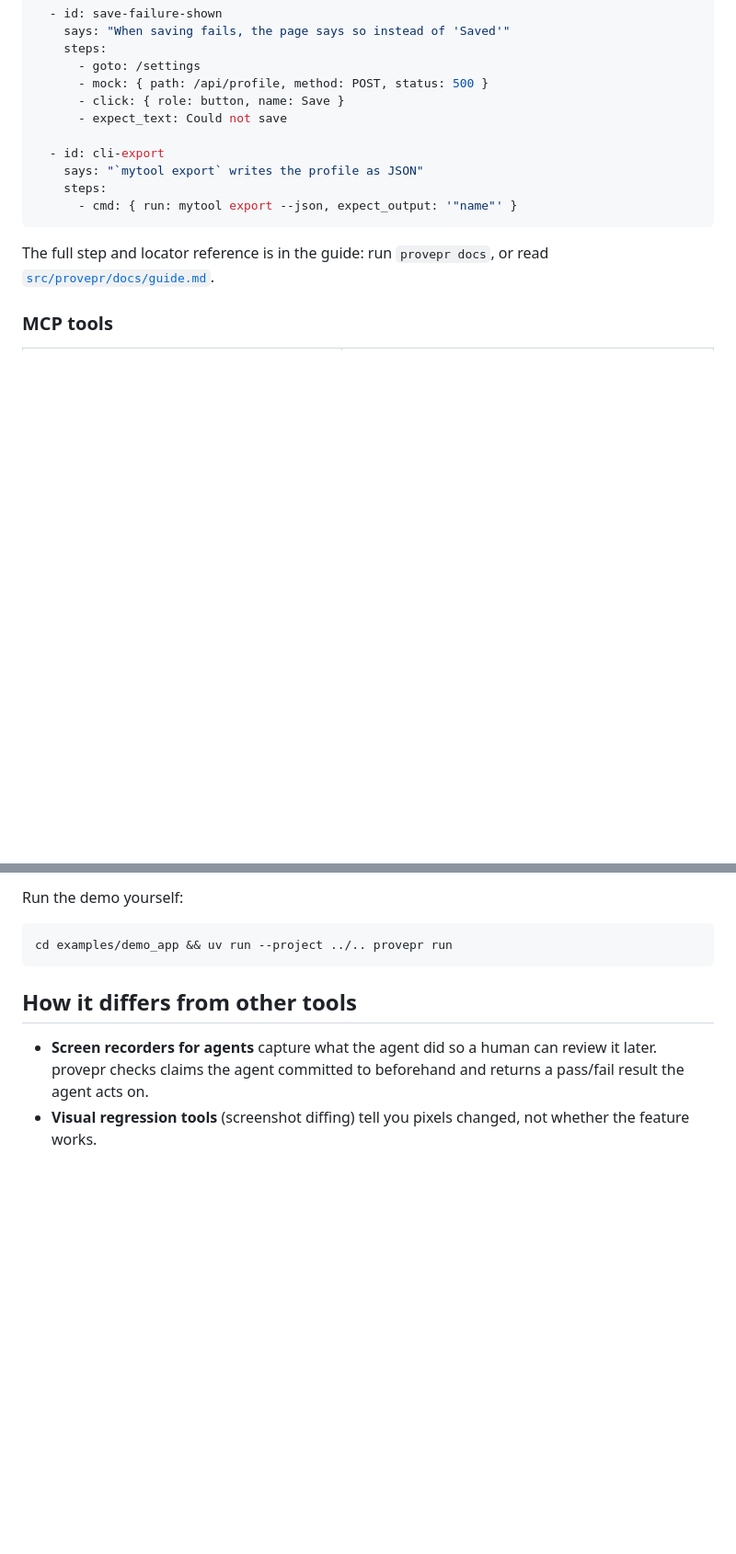
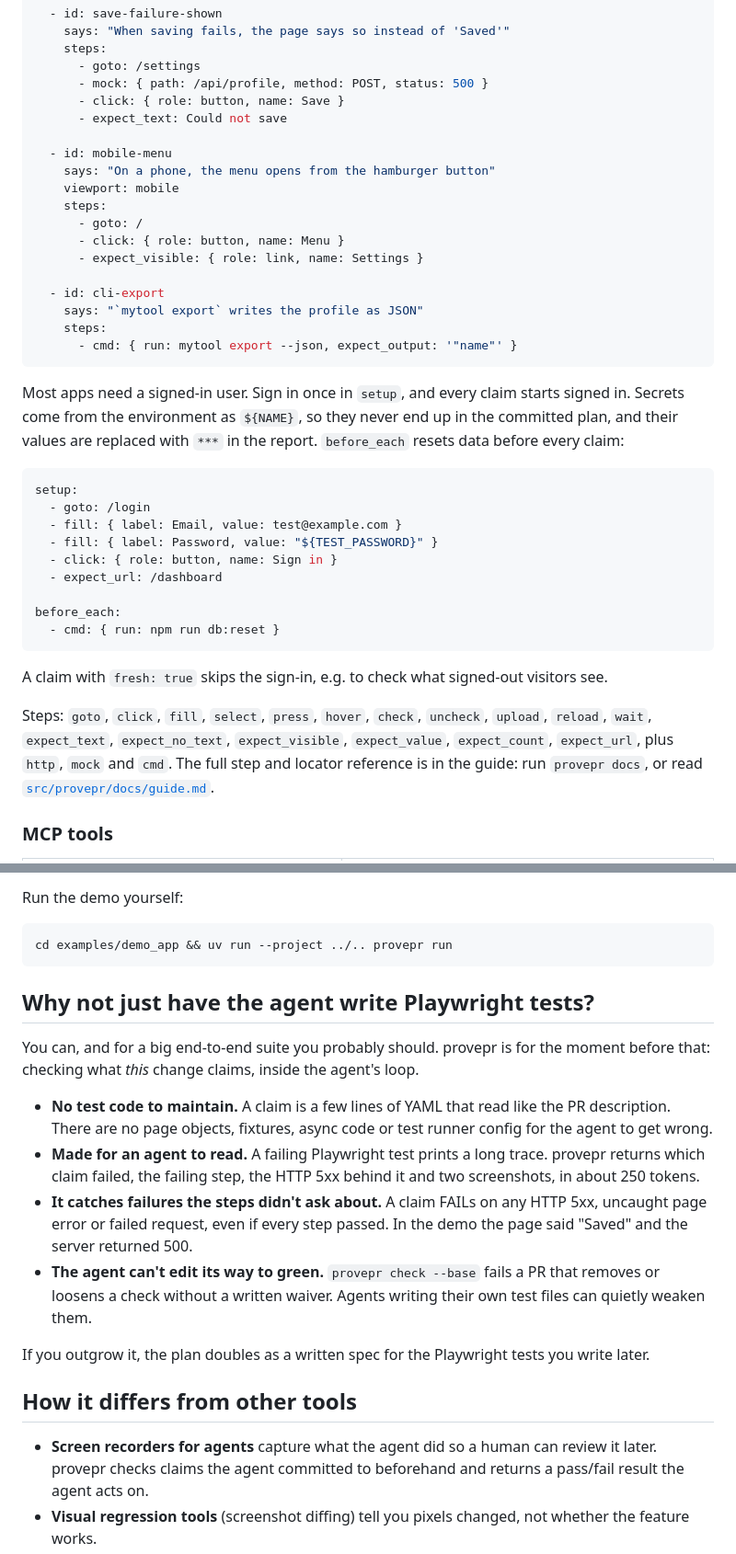
Before and after one commit to orvixx-labs/orvix-provepr, a Markdown page: README.md, 2 parts joined by grey strips. Shown at 92% size. Rendered like a GitHub page; blank space fills up the shorter version.

````diff
--- a/README.md
+++ b/README.md
@@ -171,13 +188,41 @@ claims:
       - click: { role: button, name: Save }
       - expect_text: Could not save
 
+  - id: mobile-menu
+    says: "On a phone, the menu opens from the hamburger button"
+    viewport: mobile
+    steps:
+      - goto: /
+      - click: { role: button, name: Menu }
+      - expect_visible: { role: link, name: Settings }
+
   - id: cli-export
     says: "`mytool export` writes the profile as JSON"
     steps:
       - cmd: { run: mytool export --json, expect_output: '"name"' }
 ```
 
-The full step and locator reference is in the guide: run `provepr docs`, or read
+Most apps need a signed-in user. Sign in once in `setup`, and every claim starts signed in. Secrets come
+from the environment as `${NAME}`, so they never end up in the committed plan, and their values are
+replaced with `***` in the report. `before_each` resets data before every claim:
+
+```yaml
+setup:
+  - goto: /login
+  - fill: { label: Email, value: test@example.com }
+  - fill: { label: Password, value: "${TEST_PASSWORD}" }
+  - click: { role: button, name: Sign in }
+  - expect_url: /dashboard
+
+before_each:
+  - cmd: { run: npm run db:reset }
+```
+
+A claim with `fresh: true` skips the sign-in, e.g. to check what signed-out visitors see.
+
+Steps: `goto`, `click`, `fill`, `select`, `press`, `hover`, `check`, `uncheck`, `upload`, `reload`, `wait`,
+`expect_text`, `expect_no_text`, `expect_visible`, `expect_value`, `expect_count`, `expect_url`, plus
+`http`, `mock` and `cmd`. The full step and locator reference is in the guide: run `provepr docs`, or read
 [`src/provepr/docs/guide.md`](https://github.com/orvixx-labs/orvix-provepr/blob/main/src/provepr/docs/guide.md).
 
 ### MCP tools
@@ -263,6 +308,22 @@ Run the demo yourself:
 cd examples/demo_app && uv run --project ../.. provepr run
 ```
 
+## Why not just have the agent write Playwright tests?
+
+You can, and for a big end-to-end suite you probably should. provepr is for the moment before that:
+checking what *this* change claims, inside the agent's loop.
+
+- **No test code to maintain.** A claim is a few lines of YAML that read like the PR description. There
+  are no page objects, fixtures, async code or test runner config for the agent to get wrong.
+- **Made for an agent to read.** A failing Playwright test prints a long trace. provepr returns which claim
+  failed, the failing step, the HTTP 5xx behind it and two screenshots, in about 250 tokens.
+- **It catches failures the steps didn't ask about.** A claim FAILs on any HTTP 5xx, uncaught page error
+  or failed request, even if every step passed. In the demo the page said "Saved" and the server returned 500.
+- **The agent can't edit its way to green.** `provepr check --base` fails a PR that removes or loosens a
+  check without a written waiver. Agents writing their own test files can quietly weaken them.
+
+If you outgrow it, the plan doubles as a written spec for the Playwright tests you write later.
+
 ## How it differs from other tools
 
 - **Screen recorders for agents** capture what the agent did so a human can review it later. provepr checks
````
Also changed, not shown: other parts of README.md (+21 -0 lines), CONTRIBUTING.md (+3 -1 lines), docs/demo.gif (added), 15 other files.
